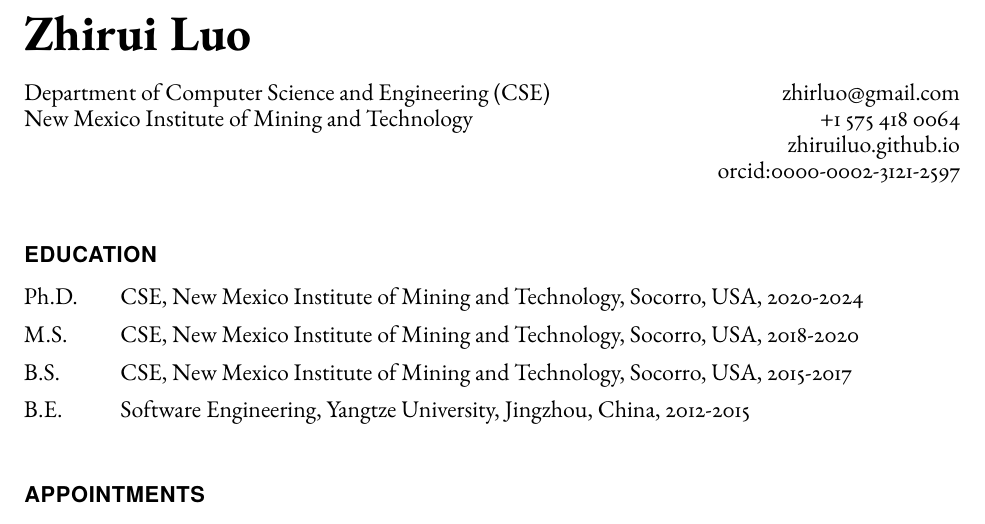
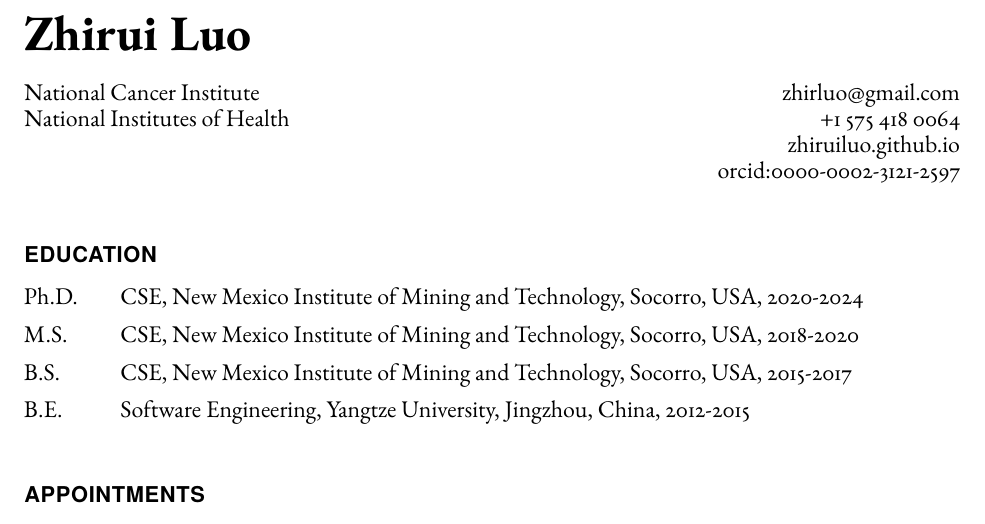
Before and after one commit to zhiruiluo/my_cv, a LaTeX CV (main_cv.tex): part of page 1 of 4, cut so that both start at the same text. Compiled offline with pdfLaTeX.

Commit message:
Update main_cv.tex
update main_cv

```diff
--- a/main_cv.tex
+++ b/main_cv.tex
@@ -118,8 +118,8 @@
     \vspace{1em}
     \begin{minipage}[t]{0.700\textwidth}
         % current primary affiliation, left-aligned
-        Department of Computer Science and Engineering (CSE)\\
-        New Mexico Institute of Mining and Technology
+        National Cancer Institute\\
+        National Institutes of Health
     \end{minipage}
     \begin{minipage}[t]{0.295\textwidth}
         % contact info details, right-aligned
```
